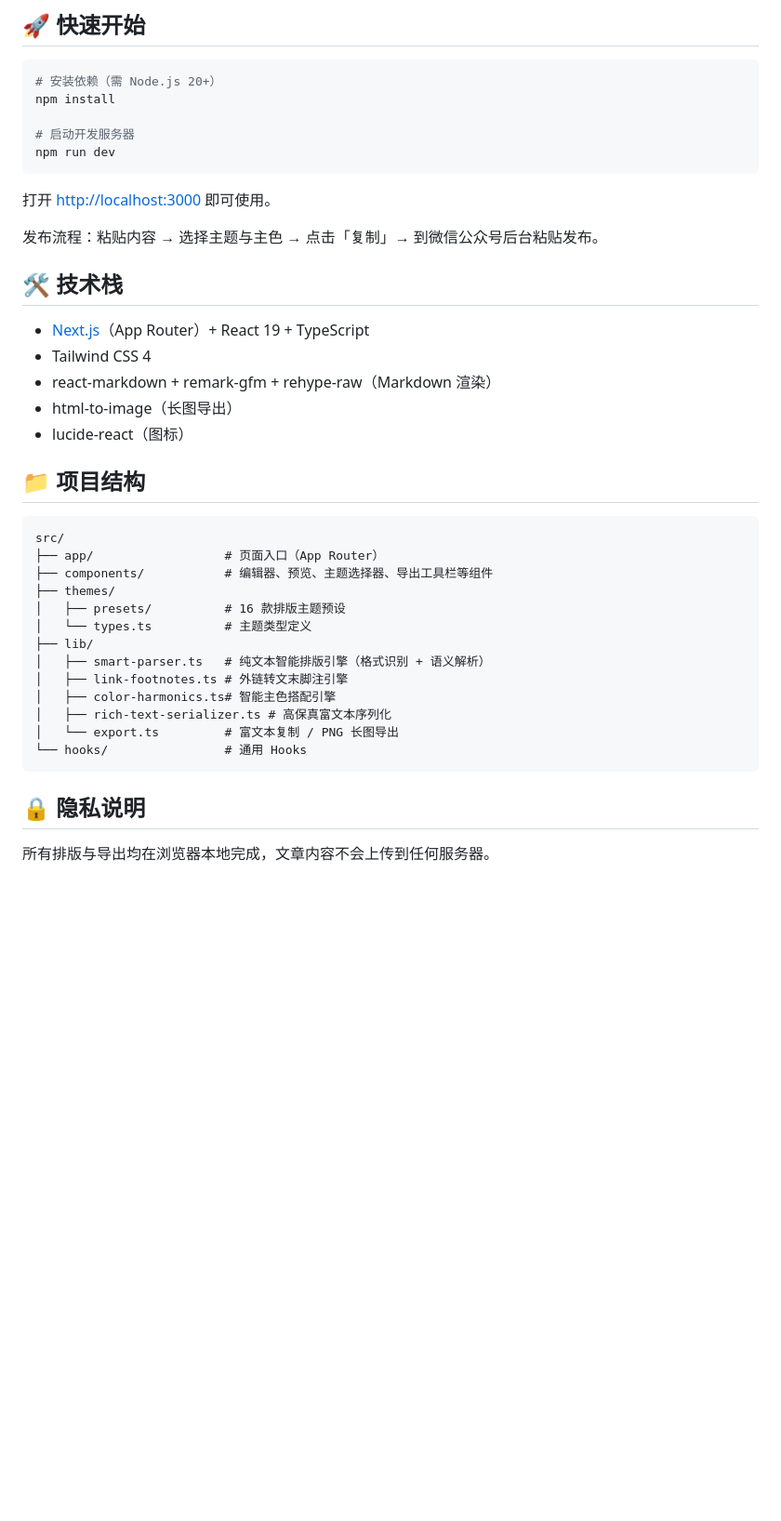
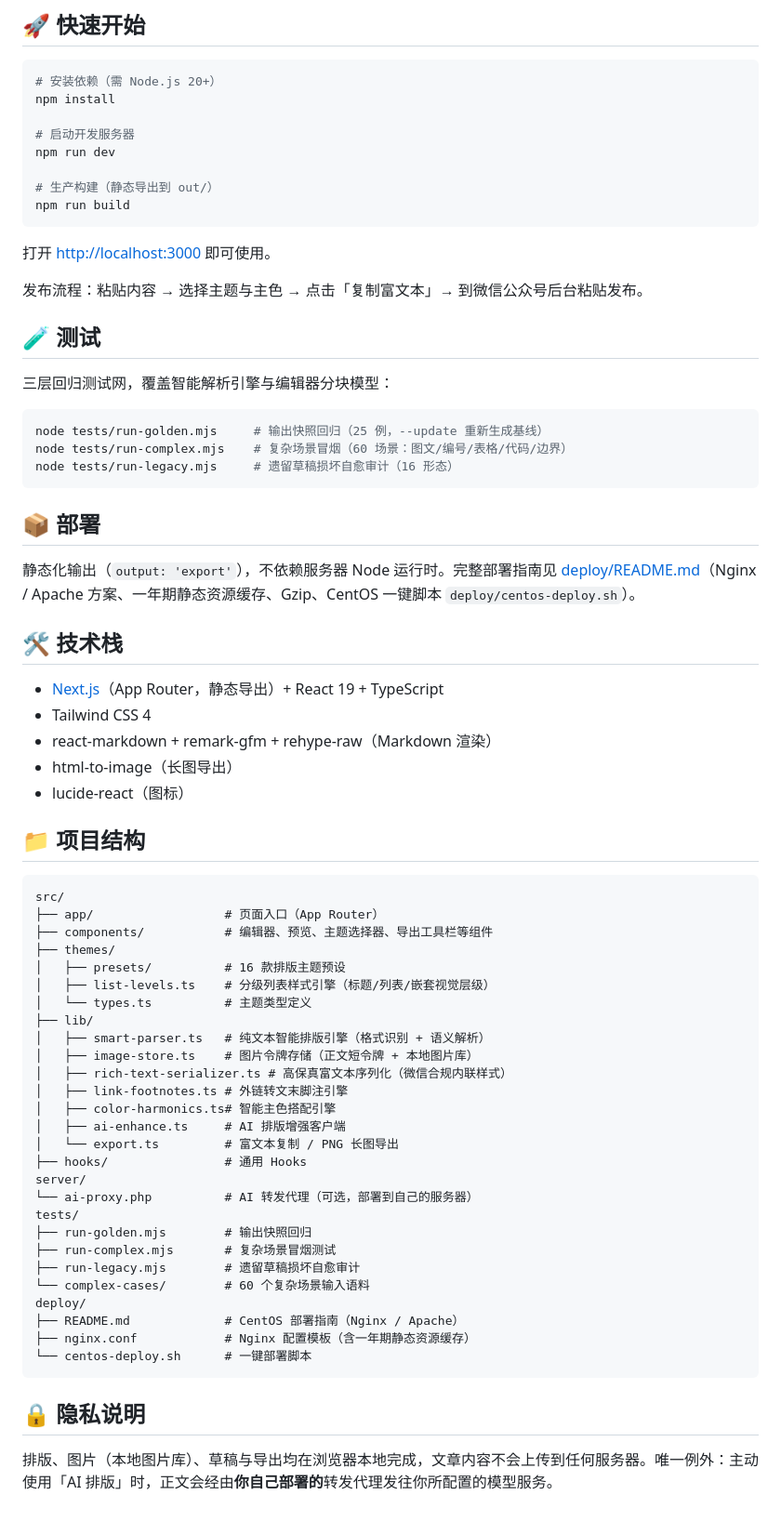
Before and after one commit to skyzizhu/wechat-official-layout, a Markdown page: README.md, the part around one of its changes. Shown at 93% size. GitHub-like rendering; blank space fills up the shorter version.

````diff
--- a/README.md
+++ b/README.md
@@ -37,15 +60,32 @@ npm install
 
 # 启动开发服务器
 npm run dev
+
+# 生产构建（静态导出到 out/）
+npm run build
 ```
 
 打开 [http://localhost:3000](http://localhost:3000) 即可使用。
 
-发布流程：粘贴内容 → 选择主题与主色 → 点击「复制」→ 到微信公众号后台粘贴发布。
+发布流程：粘贴内容 → 选择主题与主色 → 点击「复制富文本」→ 到微信公众号后台粘贴发布。
+
+## 🧪 测试
+
+三层回归测试网，覆盖智能解析引擎与编辑器分块模型：
+
+```bash
+node tests/run-golden.mjs     # 输出快照回归（25 例，--update 重新生成基线）
+node tests/run-complex.mjs    # 复杂场景冒烟（60 场景：图文/编号/表格/代码/边界）
+node tests/run-legacy.mjs     # 遗留草稿损坏自愈审计（16 形态）
+```
+
+## 📦 部署
+
+静态化输出（`output: 'export'`），不依赖服务器 Node 运行时。完整部署指南见 [deploy/README.md](deploy/README.md)（Nginx / Apache 方案、一年期静态资源缓存、Gzip、CentOS 一键脚本 `deploy/centos-deploy.sh`）。
 
 ## 🛠️ 技术栈
 
-- [Next.js](https://nextjs.org)（App Router）+ React 19 + TypeScript
+- [Next.js](https://nextjs.org)（App Router，静态导出）+ React 19 + TypeScript
 - Tailwind CSS 4
 - react-markdown + remark-gfm + rehype-raw（Markdown 渲染）
 - html-to-image（长图导出）
@@ -59,16 +99,30 @@ src/
 ├── components/           # 编辑器、预览、主题选择器、导出工具栏等组件
 ├── themes/
 │   ├── presets/          # 16 款排版主题预设
+│   ├── list-levels.ts    # 分级列表样式引擎（标题/列表/嵌套视觉层级）
 │   └── types.ts          # 主题类型定义
 ├── lib/
 │   ├── smart-parser.ts   # 纯文本智能排版引擎（格式识别 + 语义解析）
+│   ├── image-store.ts    # 图片令牌存储（正文短令牌 + 本地图片库）
+│   ├── rich-text-serializer.ts # 高保真富文本序列化（微信合规内联样式）
 │   ├── link-footnotes.ts # 外链转文末脚注引擎
 │   ├── color-harmonics.ts# 智能主色搭配引擎
-│   ├── rich-text-serializer.ts # 高保真富文本序列化
+│   ├── ai-enhance.ts     # AI 排版增强客户端
 │   └── export.ts         # 富文本复制 / PNG 长图导出
-└── hooks/                # 通用 Hooks
+├── hooks/                # 通用 Hooks
+server/
+└── ai-proxy.php          # AI 转发代理（可选，部署到自己的服务器）
+tests/
+├── run-golden.mjs        # 输出快照回归
+├── run-complex.mjs       # 复杂场景冒烟测试
+├── run-legacy.mjs        # 遗留草稿损坏自愈审计
+└── complex-cases/        # 60 个复杂场景输入语料
+deploy/
+├── README.md             # CentOS 部署指南（Nginx / Apache）
+├── nginx.conf            # Nginx 配置模板（含一年期静态资源缓存）
+└── centos-deploy.sh      # 一键部署脚本
 ```
 
 ## 🔒 隐私说明
 
-所有排版与导出均在浏览器本地完成，文章内容不会上传到任何服务器。
+排版、图片（本地图片库）、草稿与导出均在浏览器本地完成，文章内容不会上传到任何服务器。唯一例外：主动使用「AI 排版」时，正文会经由**你自己部署的**转发代理发往你所配置的模型服务。
````
Also changed, not shown: other parts of README.md (+38 -15 lines).
